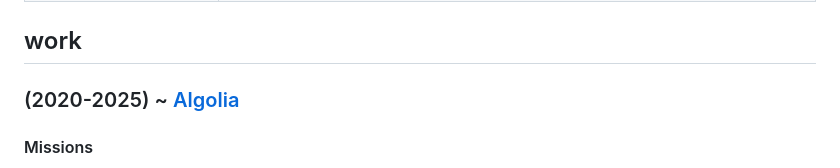
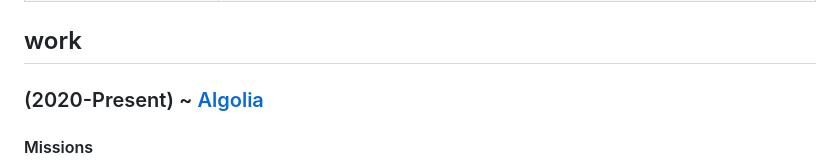
Before and after one commit to shortcuts/codes, a Markdown page: cmd/views/resume.md, the part around the change. Drawn GitHub-style.

Commit message:
fix(content): update Algolia dates to reflect ongoing employment
GitHub bio still lists Algolia as current role; resume.md incorrectly implied employment ended in 2025.

```diff
--- a/cmd/views/resume.md
+++ b/cmd/views/resume.md
@@ -31,7 +31,7 @@
 
 ## work
 
-### (2020-2025) ~ [Algolia](https://www.linkedin.com/company/algolia/)
+### (2020-Present) ~ [Algolia](https://www.linkedin.com/company/algolia/)
 
 #### Missions
 
```
